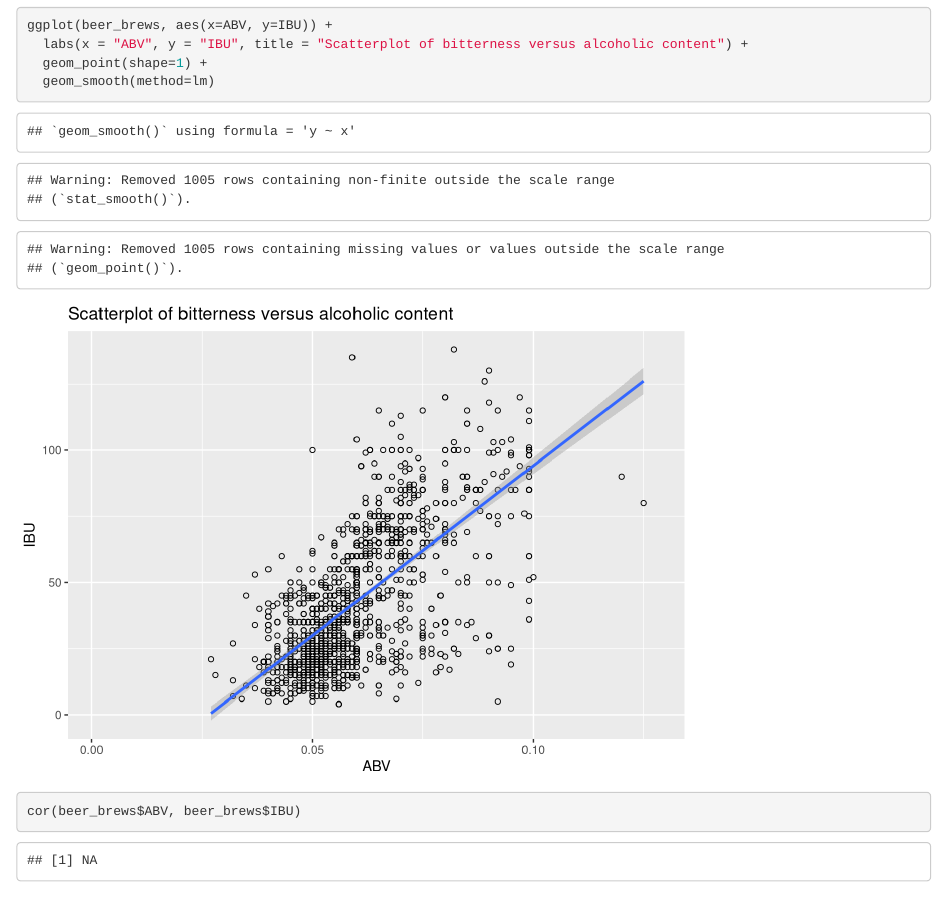
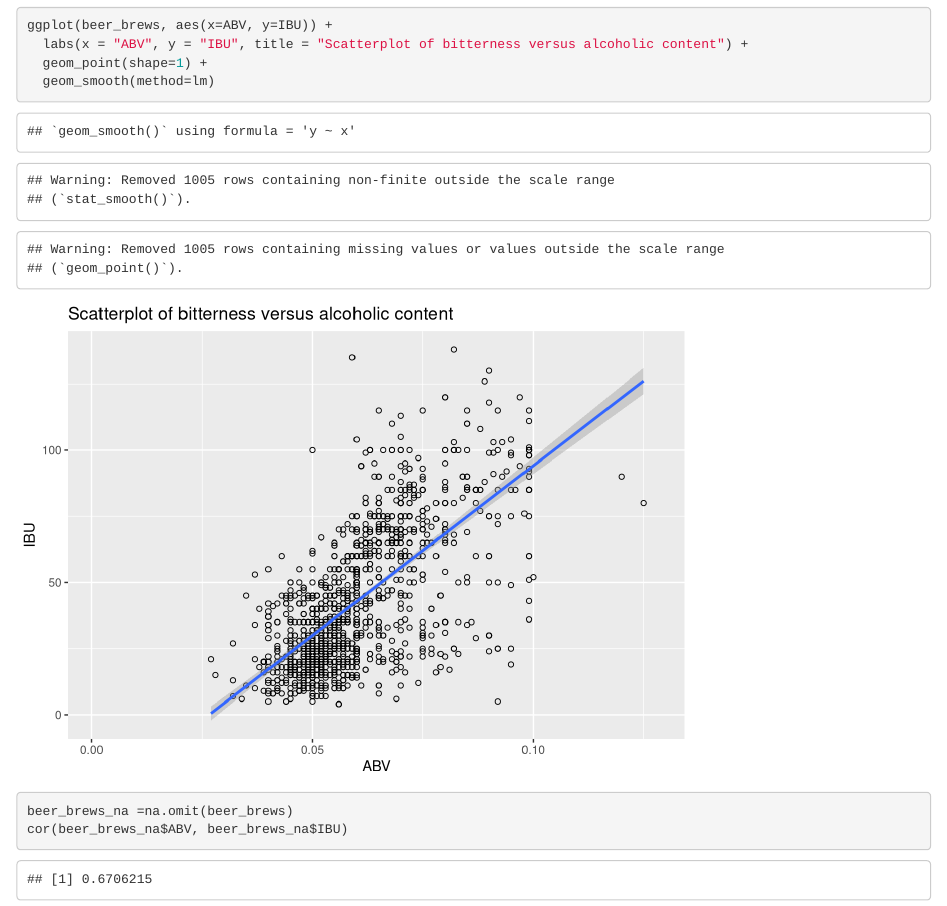
Before and after one commit to daveknockwin/MSDSCaseStudy1, an R Markdown document (Case1.Rmd): the page in a window 1100 px wide, from 6790 px down. Rendered offline with R 4.5, knitr and Pandoc, with nearby package versions.

Commit message:
Update Case1.Rmd

````diff
--- a/Case1.Rmd
+++ b/Case1.Rmd
@@ -111,5 +111,6 @@ ggplot(beer_brews, aes(x=ABV, y=IBU)) +
   geom_point(shape=1) +
   geom_smooth(method=lm)
 
-cor(beer_brews$ABV, beer_brews$IBU)
+beer_brews_na =na.omit(beer_brews)
+cor(beer_brews_na$ABV, beer_brews_na$IBU)
 ```
````
